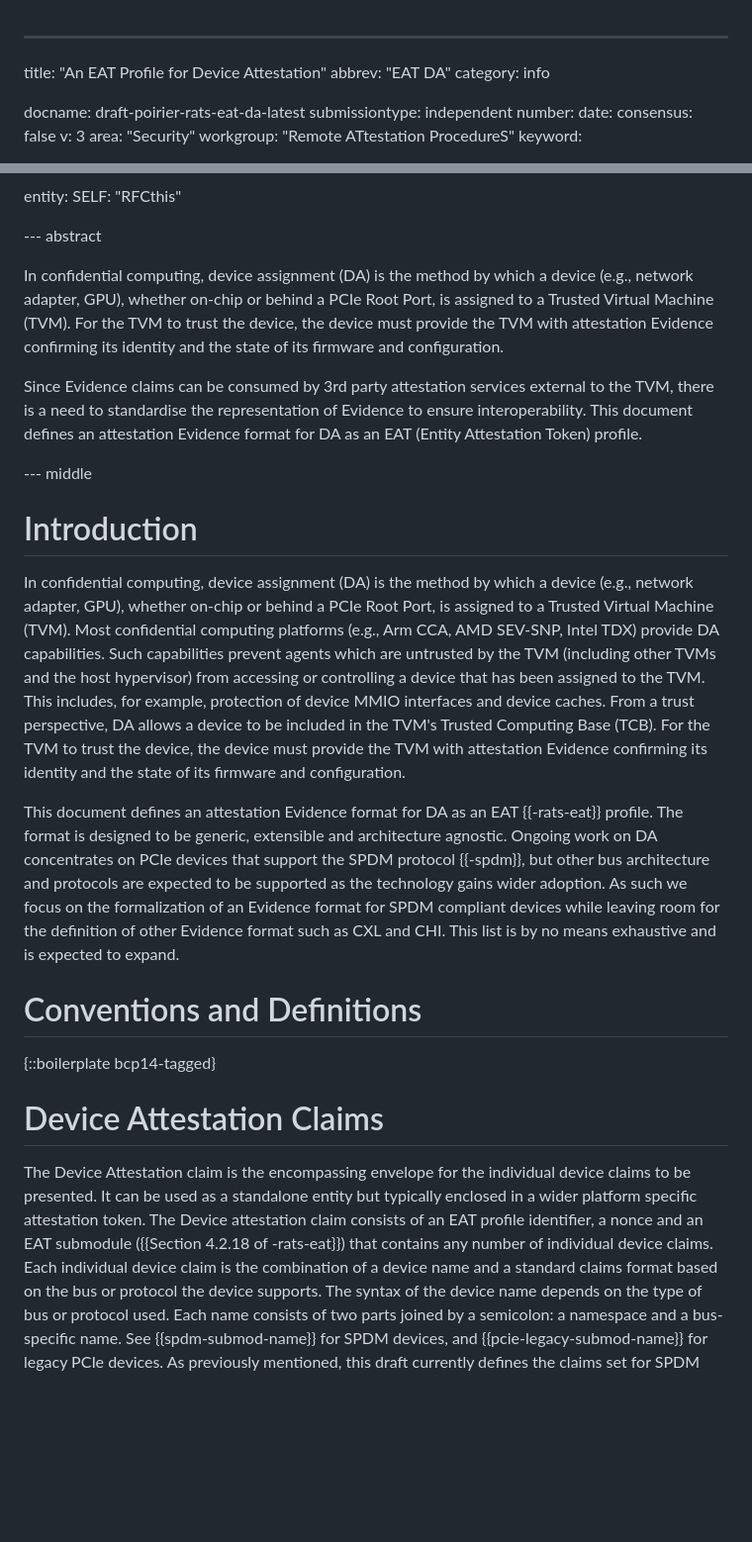
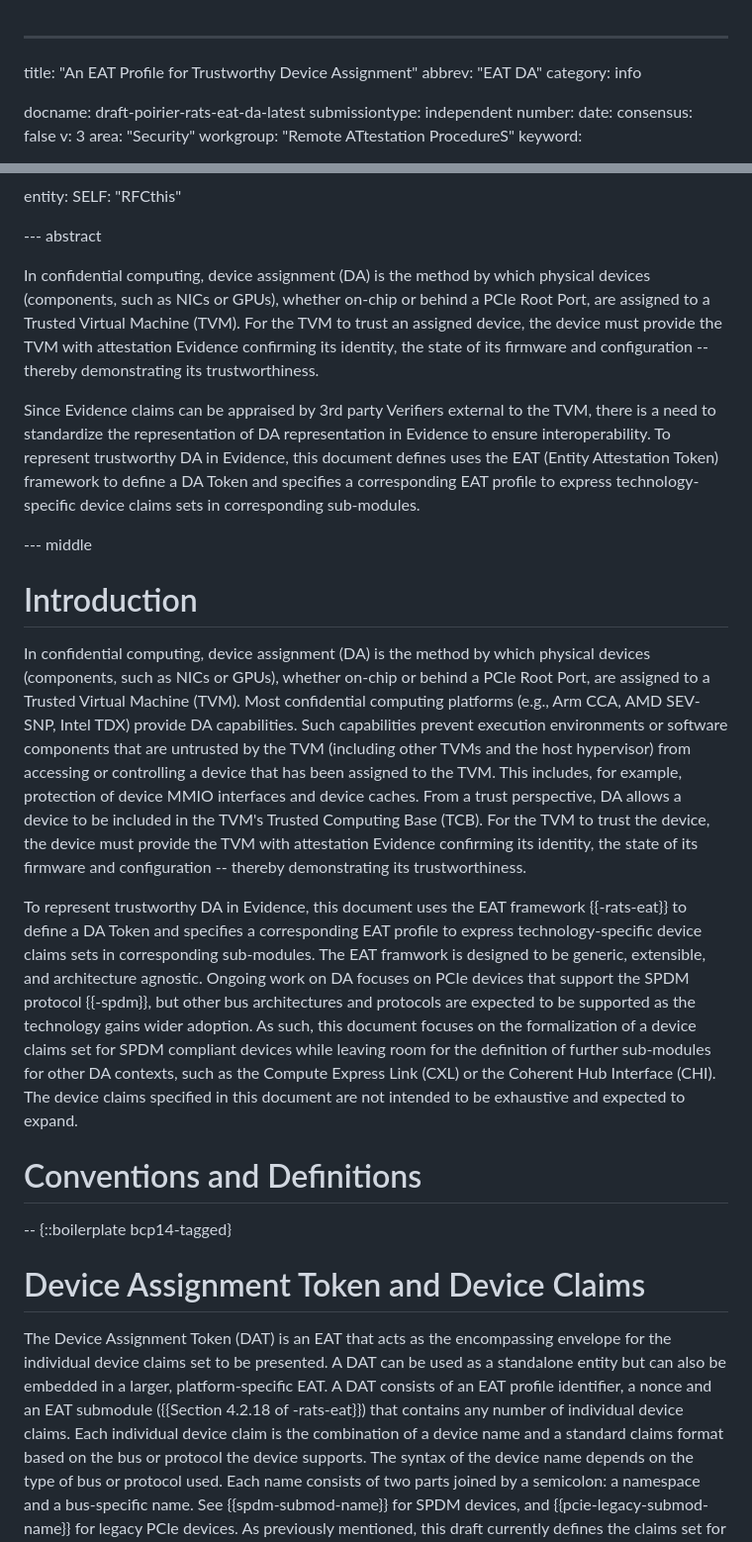
Before and after one commit to rats-device-attestation/draft-poirier-rats-eat-da, a Markdown page: draft-poirier-rats-eat-da.md, 2 parts joined by grey strips. Shown at 99% size. Rendered like a GitHub page; blank space fills up the shorter version.

Commit message:
Device Attestation vs. Device Assignment

```diff
--- a/draft-poirier-rats-eat-da.md
+++ b/draft-poirier-rats-eat-da.md
@@ -1,5 +1,5 @@
 ---
-title: "An EAT Profile for Device Attestation"
+title: "An EAT Profile for Trustworthy Device Assignment"
 abbrev: "EAT DA"
 category: info
 
@@ -53,39 +53,39 @@ entity:
 
 --- abstract
 
-In confidential computing, device assignment (DA) is the method by which a device (e.g., network adapter, GPU), whether on-chip or behind a PCIe Root Port, is assigned to a Trusted Virtual Machine (TVM).
-For the TVM to trust the device, the device must provide the TVM with attestation Evidence confirming its identity and the state of its firmware and configuration.
+In confidential computing, device assignment (DA) is the method by which physical devices (components, such as NICs or GPUs), whether on-chip or behind a PCIe Root Port, are assigned to a Trusted Virtual Machine (TVM).
+For the TVM to trust an assigned device, the device must provide the TVM with attestation Evidence confirming its identity, the state of its firmware and configuration -- thereby demonstrating its trustworthiness.
 
-Since Evidence claims can be consumed by 3rd party attestation services external to the TVM, there is a need to standardise the representation of Evidence to ensure interoperability.
-This document defines an attestation Evidence format for DA as an EAT (Entity Attestation Token) profile.
+Since Evidence claims can be appraised by 3rd party Verifiers external to the TVM, there is a need to standardize the representation of DA representation in Evidence to ensure interoperability.
+To represent trustworthy DA in Evidence, this document defines uses the EAT (Entity Attestation Token) framework to define a DA Token and specifies a corresponding EAT profile to express technology-specific device claims sets in corresponding sub-modules.
 
 --- middle
 
 # Introduction
 
-In confidential computing, device assignment (DA) is the method by which a device (e.g., network adapter, GPU), whether on-chip or behind a PCIe Root Port, is assigned to a Trusted Virtual Machine (TVM).
+In confidential computing, device assignment (DA) is the method by which physical devices (components, such as NICs or GPUs), whether on-chip or behind a PCIe Root Port, are assigned to a Trusted Virtual Machine (TVM).
 Most confidential computing platforms (e.g., Arm CCA, AMD SEV-SNP, Intel TDX) provide DA capabilities.
-Such capabilities prevent agents which are untrusted by the TVM (including other TVMs and the host hypervisor) from accessing or controlling a device that has been assigned to the TVM.
+Such capabilities prevent execution environments or software components that are untrusted by the TVM (including other TVMs and the host hypervisor) from accessing or controlling a device that has been assigned to the TVM.
 This includes, for example, protection of device MMIO interfaces and device caches.
 From a trust perspective, DA allows a device to be included in the TVM's Trusted Computing Base (TCB).
-For the TVM to trust the device, the device must provide the TVM with attestation Evidence confirming its identity and the state of its firmware and configuration.
+For the TVM to trust the device, the device must provide the TVM with attestation Evidence confirming its identity, the state of its firmware and configuration -- thereby demonstrating its trustworthiness.
 
-This document defines an attestation Evidence format for DA as an EAT {{-rats-eat}} profile.
-The format is designed to be generic, extensible and architecture agnostic.
-Ongoing work on DA concentrates on PCIe devices that support the SPDM protocol {{-spdm}}, but other bus architecture and protocols are expected to be supported as the technology gains wider adoption.
-As such we focus on the formalization of an Evidence format for SPDM compliant devices while leaving room for the definition of other Evidence format such as CXL and CHI.
-This list is by no means exhaustive and is expected to expand.
+To represent trustworthy DA in Evidence, this document uses the EAT framework {{-rats-eat}} to define a DA Token and specifies a corresponding EAT profile to express technology-specific device claims sets in corresponding sub-modules.
+The EAT framwork is designed to be generic, extensible, and architecture agnostic.
+Ongoing work on DA focuses on PCIe devices that support the SPDM protocol {{-spdm}}, but other bus architectures and protocols are expected to be supported as the technology gains wider adoption.
+As such, this document focuses on the formalization of a device claims set for SPDM compliant devices while leaving room for the definition of further sub-modules for other DA contexts, such as the Compute Express Link (CXL) or the Coherent Hub Interface (CHI).
+The device claims specified in this document are not intended to be exhaustive and expected to expand.
 
 
 # Conventions and Definitions
-
+--
 {::boilerplate bcp14-tagged}
 
-# Device Attestation Claims
+# Device Assignment Token and Device Claims
 
-The Device Attestation claim is the encompassing envelope for the individual device claims to be presented.
-It can be used as a standalone entity but typically enclosed in a wider platform specific attestation token.
-The Device attestation claim consists of an EAT profile identifier, a nonce and an EAT submodule ({{Section 4.2.18 of -rats-eat}}) that contains any number of individual device claims.
+The Device Assignment Token (DAT) is an EAT that acts as the encompassing envelope for the individual device claims set to be presented.
+A DAT can be used as a standalone entity but can also be embedded in a larger, platform-specific EAT.
+A DAT consists of an EAT profile identifier, a nonce and an EAT submodule ({{Section 4.2.18 of -rats-eat}}) that contains any number of individual device claims.
 Each individual device claim is the combination of a device name and a standard claims format based on the bus or protocol the device supports.
 The syntax of the device name depends on the type of bus or protocol used.
 Each name consists of two parts joined by a semicolon: a namespace and a bus-specific name.
```
